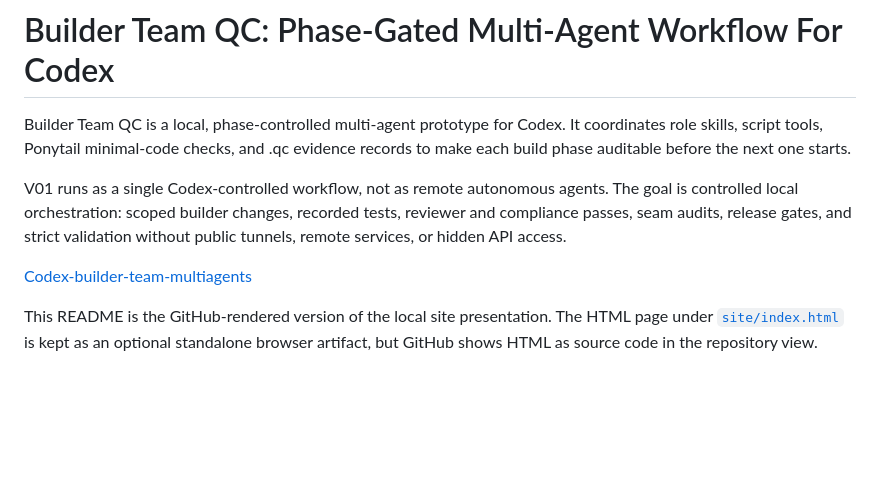
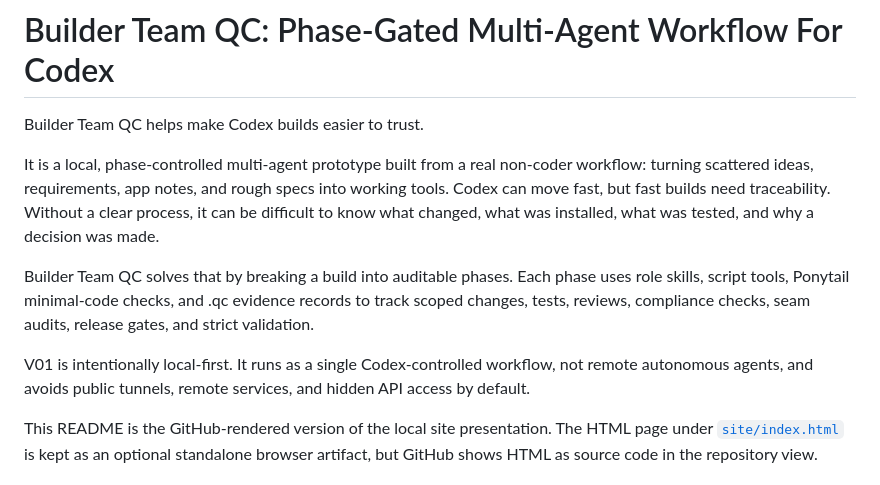
Before and after one commit to randy-aloop/everythingcodex, a Markdown page: README.md, the part around the change. GitHub-like rendering; blank space fills up the shorter version.

Commit message:
Expand builder-team-qc README description

```diff
--- a/README.md
+++ b/README.md
@@ -1,10 +1,12 @@
 # Builder Team QC: Phase-Gated Multi-Agent Workflow For Codex
 
-Builder Team QC is a local, phase-controlled multi-agent prototype for Codex. It coordinates role skills, script tools, Ponytail minimal-code checks, and .qc evidence records to make each build phase auditable before the next one starts.
+Builder Team QC helps make Codex builds easier to trust.
 
-V01 runs as a single Codex-controlled workflow, not as remote autonomous agents. The goal is controlled local orchestration: scoped builder changes, recorded tests, reviewer and compliance passes, seam audits, release gates, and strict validation without public tunnels, remote services, or hidden API access.
+It is a local, phase-controlled multi-agent prototype built from a real non-coder workflow: turning scattered ideas, requirements, app notes, and rough specs into working tools. Codex can move fast, but fast builds need traceability. Without a clear process, it can be difficult to know what changed, what was installed, what was tested, and why a decision was made.
 
-[Codex-builder-team-multiagents](https://github.com/randy-aloop/everythingcodex/tree/Codex-builder-team-multiagents)
+Builder Team QC solves that by breaking a build into auditable phases. Each phase uses role skills, script tools, Ponytail minimal-code checks, and .qc evidence records to track scoped changes, tests, reviews, compliance checks, seam audits, release gates, and strict validation.
+
+V01 is intentionally local-first. It runs as a single Codex-controlled workflow, not remote autonomous agents, and avoids public tunnels, remote services, and hidden API access by default.
 
 This README is the GitHub-rendered version of the local site presentation. The HTML page under [`site/index.html`](site/index.html) is kept as an optional standalone browser artifact, but GitHub shows HTML as source code in the repository view.
 
```
